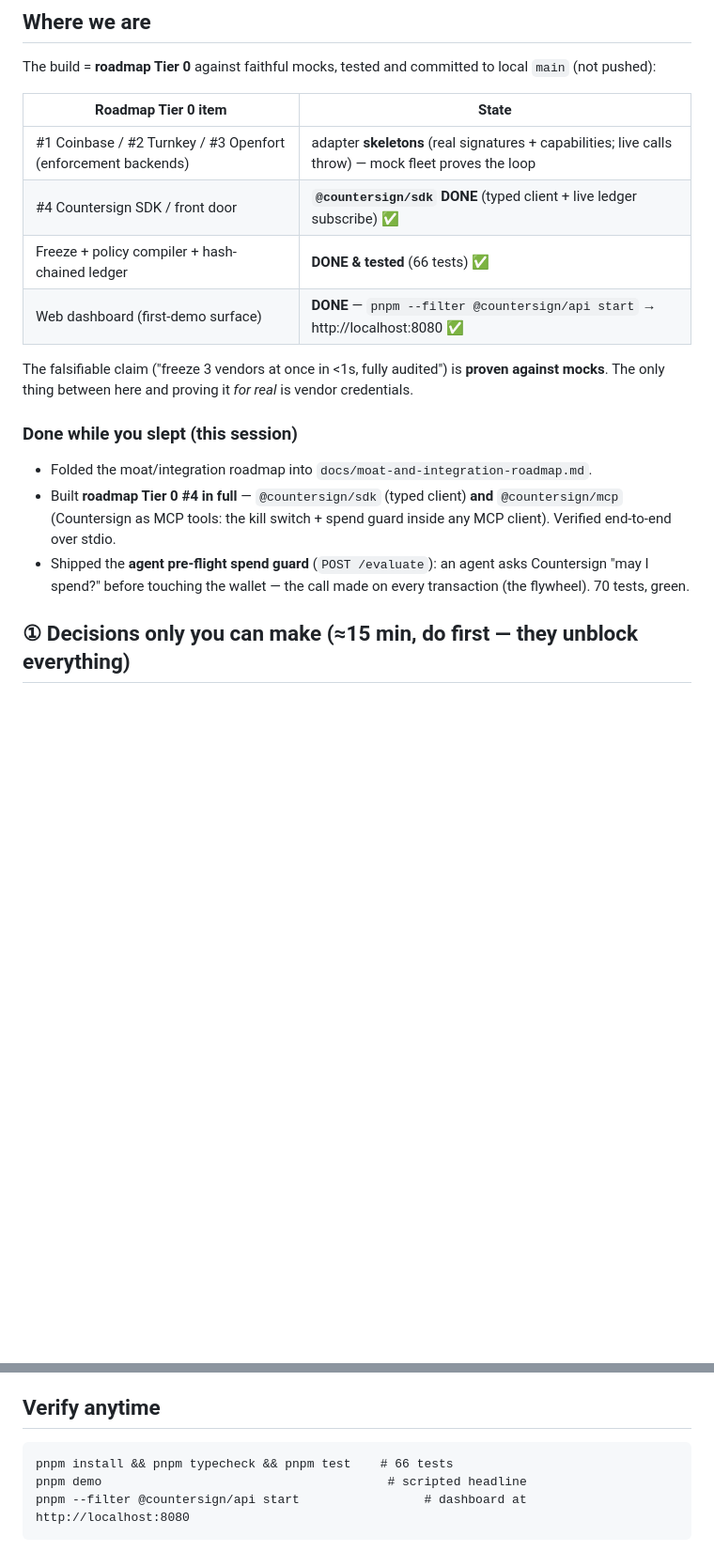
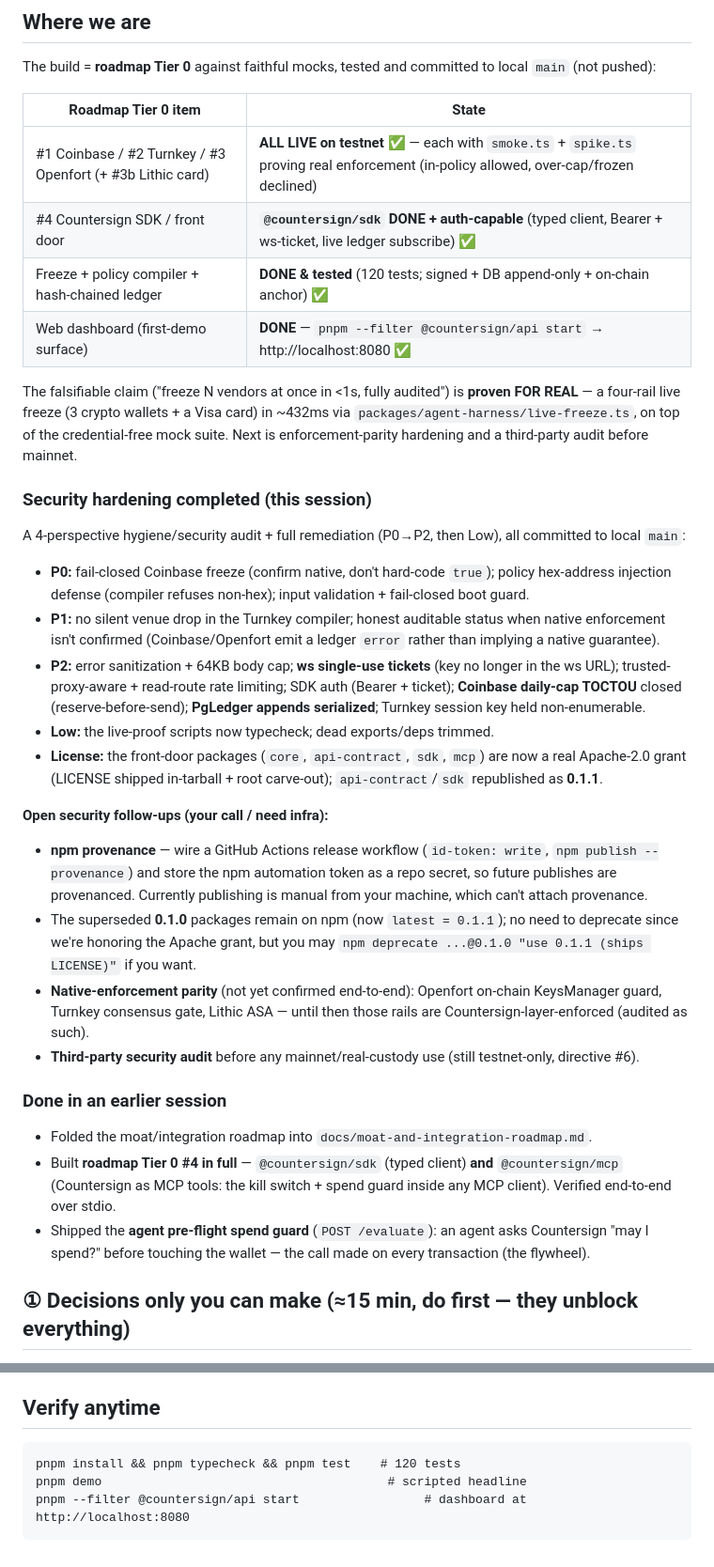
Before and after one commit to countersign-network/packages, a Markdown page: docs/NEXT-STEPS.md, 2 parts joined by grey strips. Shown at 94% size. Rendered like a GitHub page; blank space fills up the shorter version.

Commit message:
docs: refresh NEXT-STEPS to reality (four rails live, 120 tests, security log)
Brought the stale Tier-0 table + counts up to date (skeletons → all four rails
live; 66/70 → 120 tests; "proven against mocks" → proven for real, four-rail
~432ms freeze). Added a "Security hardening completed" log (P0→Low + license
grant) and the open follow-ups: npm provenance via CI, 0.1.0 superseded, native-
enforcement parity, third-party audit before mainnet.

Co-Authored-By: Claude Opus 4.8 (1M context) <noreply@anthropic.com>

````diff
--- a/docs/NEXT-STEPS.md
+++ b/docs/NEXT-STEPS.md
@@ -8,19 +8,44 @@ The build = **roadmap Tier 0** against faithful mocks, tested and committed to l
 
 | Roadmap Tier 0 item | State |
 |---|---|
-| #1 Coinbase / #2 Turnkey / #3 Openfort (enforcement backends) | adapter **skeletons** (real signatures + capabilities; live calls throw) — mock fleet proves the loop |
-| #4 Countersign SDK / front door | **`@countersign/sdk` DONE** (typed client + live ledger subscribe) ✅ |
-| Freeze + policy compiler + hash-chained ledger | **DONE & tested** (66 tests) ✅ |
+| #1 Coinbase / #2 Turnkey / #3 Openfort (+ #3b Lithic card) | **ALL LIVE on testnet** ✅ — each with `smoke.ts` + `spike.ts` proving real enforcement (in-policy allowed, over-cap/frozen declined) |
+| #4 Countersign SDK / front door | **`@countersign/sdk` DONE + auth-capable** (typed client, Bearer + ws-ticket, live ledger subscribe) ✅ |
+| Freeze + policy compiler + hash-chained ledger | **DONE & tested** (120 tests; signed + DB append-only + on-chain anchor) ✅ |
 | Web dashboard (first-demo surface) | **DONE** — `pnpm --filter @countersign/api start` → http://localhost:8080 ✅ |
 
-The falsifiable claim ("freeze 3 vendors at once in <1s, fully audited") is **proven against mocks**. The only thing between here and proving it *for real* is vendor credentials.
+The falsifiable claim ("freeze N vendors at once in <1s, fully audited") is **proven FOR REAL** — a four-rail
+live freeze (3 crypto wallets + a Visa card) in ~432ms via `packages/agent-harness/live-freeze.ts`, on top of
+the credential-free mock suite. Next is enforcement-parity hardening and a third-party audit before mainnet.
 
-### Done while you slept (this session)
+### Security hardening completed (this session)
+A 4-perspective hygiene/security audit + full remediation (P0→P2, then Low), all committed to local `main`:
+- **P0:** fail-closed Coinbase freeze (confirm native, don't hard-code `true`); policy hex-address
+  injection defense (compiler refuses non-hex); input validation + fail-closed boot guard.
+- **P1:** no silent venue drop in the Turnkey compiler; honest auditable status when native enforcement
+  isn't confirmed (Coinbase/Openfort emit a ledger `error` rather than implying a native guarantee).
+- **P2:** error sanitization + 64KB body cap; **ws single-use tickets** (key no longer in the ws URL);
+  trusted-proxy-aware + read-route rate limiting; SDK auth (Bearer + ticket); **Coinbase daily-cap TOCTOU**
+  closed (reserve-before-send); **PgLedger appends serialized**; Turnkey session key held non-enumerable.
+- **Low:** the live-proof scripts now typecheck; dead exports/deps trimmed.
+- **License:** the front-door packages (`core`, `api-contract`, `sdk`, `mcp`) are now a real Apache-2.0
+  grant (LICENSE shipped in-tarball + root carve-out); `api-contract`/`sdk` republished as **0.1.1**.
+
+**Open security follow-ups (your call / need infra):**
+- **npm provenance** — wire a GitHub Actions release workflow (`id-token: write`, `npm publish
+  --provenance`) and store the npm automation token as a repo secret, so future publishes are provenanced.
+  Currently publishing is manual from your machine, which can't attach provenance.
+- The superseded **0.1.0** packages remain on npm (now `latest = 0.1.1`); no need to deprecate since we're
+  honoring the Apache grant, but you may `npm deprecate ...@0.1.0 "use 0.1.1 (ships LICENSE)"` if you want.
+- **Native-enforcement parity** (not yet confirmed end-to-end): Openfort on-chain KeysManager guard,
+  Turnkey consensus gate, Lithic ASA — until then those rails are Countersign-layer-enforced (audited as such).
+- **Third-party security audit** before any mainnet/real-custody use (still testnet-only, directive #6).
+
+### Done in an earlier session
 - Folded the moat/integration roadmap into `docs/moat-and-integration-roadmap.md`.
 - Built **roadmap Tier 0 #4 in full** — `@countersign/sdk` (typed client) **and** `@countersign/mcp` (Countersign as
   MCP tools: the kill switch + spend guard inside any MCP client). Verified end-to-end over stdio.
 - Shipped the **agent pre-flight spend guard** (`POST /evaluate`): an agent asks Countersign "may I spend?"
-  before touching the wallet — the call made on every transaction (the flywheel). 70 tests, green.
+  before touching the wallet — the call made on every transaction (the flywheel).
 
 ## ① Decisions only you can make (≈15 min, do first — they unblock everything)
 
@@ -87,7 +112,7 @@ Land **usage-based** (governed agent-wallets + decisions evaluated, free testnet
 ## Verify anytime
 
 ```
-pnpm install && pnpm typecheck && pnpm test    # 66 tests
+pnpm install && pnpm typecheck && pnpm test    # 120 tests
 pnpm demo                                       # scripted headline
 pnpm --filter @countersign/api start                 # dashboard at http://localhost:8080
 ```
````
